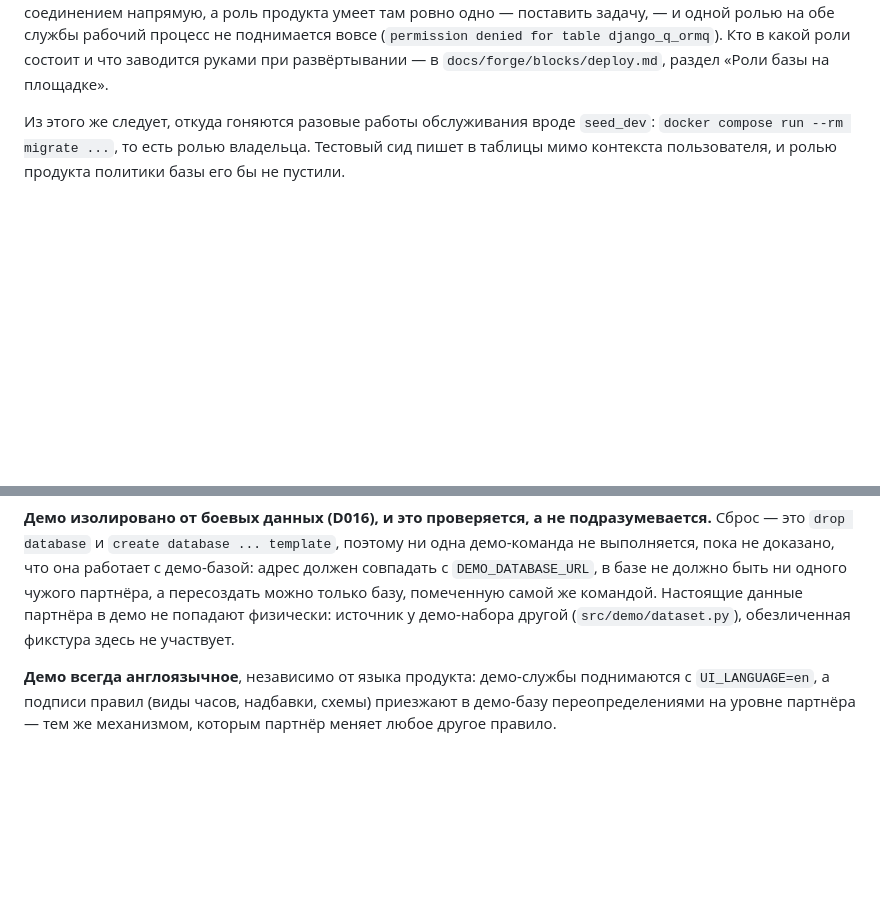
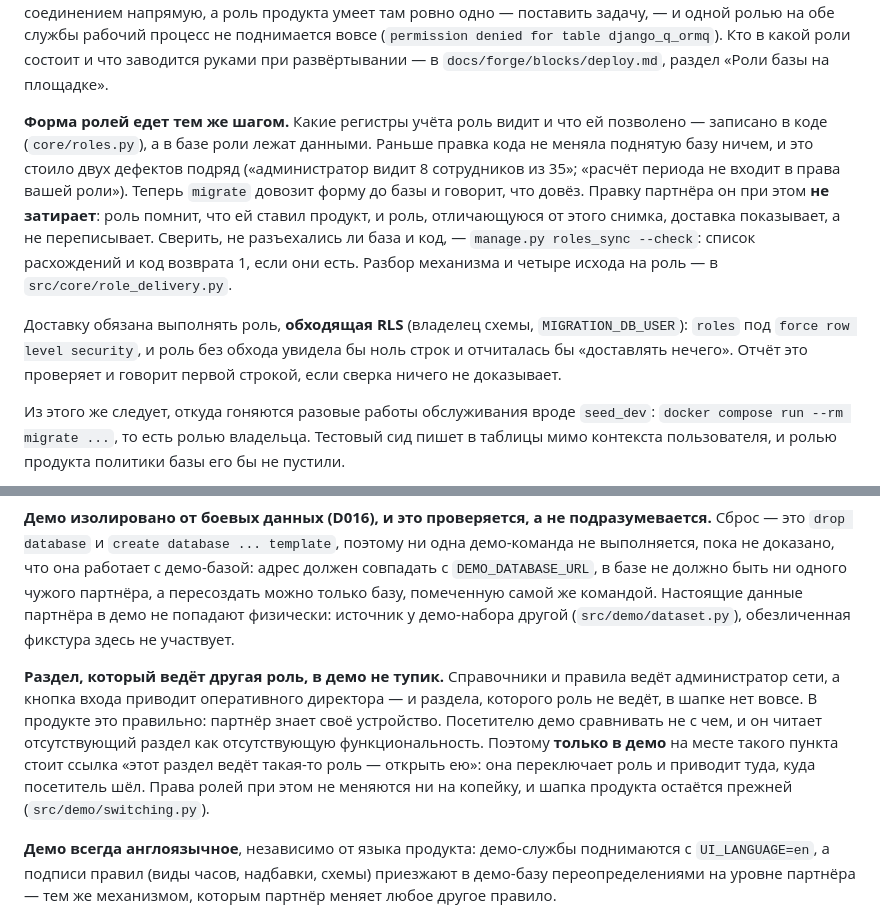
Before and after one commit to GarroV/dodo_pnl_service, a Markdown page: README.md, 2 parts joined by grey strips. Drawn GitHub-style; blank space fills up the shorter version.

Commit message:
docs(stands): доставка формы ролей и переключатель демо описаны там, где их ищут
README: форма ролей едет на `migrate` и не затирает правку партнёра, сверка —
`roles_sync --check`, доставку выполняет роль с обходом RLS (владелец схемы).
Это факт для того, кто поднимает стенд или раскатывает, а не деталь реализации.
Плюс абзац в разделе демо: раздел, который ведёт другая роль, в демо не тупик.

CLAUDE.md: в карте `src/core/` появились roles.py, role_delivery.py и команда
roles_sync — инвентарь-зеркало кода без них врёт о том, что в проекте есть.

Журнал блока: T163 целиком, приёмка второго захода по пунктам, находка про
первую строку отчёта и отметка, что исполнителю в этом заходе не отдавалось
ничего.

Число в README поправлено с 1568 на 1575 — его сторожит
tests/test_readme_numbers.py, и он это поймал сам.

Полный прогон: 1575 зелёных, 8 пропущенных (263 с). ruff чист.

```diff
--- a/README.md
+++ b/README.md
@@ -37,6 +37,22 @@ open http://localhost:8000/
 вовсе (`permission denied for table django_q_ormq`). Кто в какой роли состоит и
 что заводится руками при развёртывании — в `docs/forge/blocks/deploy.md`,
 раздел «Роли базы на площадке».
+
+**Форма ролей едет тем же шагом.** Какие регистры учёта роль видит и что ей
+позволено — записано в коде (`core/roles.py`), а в базе роли лежат данными.
+Раньше правка кода не меняла поднятую базу ничем, и это стоило двух дефектов
+подряд («администратор видит 8 сотрудников из 35»; «расчёт периода не входит в
+права вашей роли»). Теперь `migrate` довозит форму до базы и говорит, что
+довёз. Правку партнёра он при этом **не затирает**: роль помнит, что ей ставил
+продукт, и роль, отличающуюся от этого снимка, доставка показывает, а не
+переписывает. Сверить, не разъехались ли база и код, — `manage.py roles_sync
+--check`: список расхождений и код возврата 1, если они есть. Разбор механизма и
+четыре исхода на роль — в `src/core/role_delivery.py`.
+
+Доставку обязана выполнять роль, **обходящая RLS** (владелец схемы,
+`MIGRATION_DB_USER`): `roles` под `force row level security`, и роль без обхода
+увидела бы ноль строк и отчиталась бы «доставлять нечего». Отчёт это проверяет и
+говорит первой строкой, если сверка ничего не доказывает.
 
 Из этого же следует, откуда гоняются разовые работы обслуживания вроде
 `seed_dev`: `docker compose run --rm migrate ...`, то есть ролью владельца.
@@ -189,6 +205,16 @@ open http://127.0.0.1:8010/demo/         # DEMO_APP_PORT из .env
 источник у демо-набора другой (`src/demo/dataset.py`), обезличенная фикстура
 здесь не участвует.
 
+**Раздел, который ведёт другая роль, в демо не тупик.** Справочники и правила
+ведёт администратор сети, а кнопка входа приводит оперативного директора — и
+раздела, которого роль не ведёт, в шапке нет вовсе. В продукте это правильно:
+партнёр знает своё устройство. Посетителю демо сравнивать не с чем, и он читает
+отсутствующий раздел как отсутствующую функциональность. Поэтому **только в
+демо** на месте такого пункта стоит ссылка «этот раздел ведёт такая-то роль —
+открыть ею»: она переключает роль и приводит туда, куда посетитель шёл. Права
+ролей при этом не меняются ни на копейку, и шапка продукта остаётся прежней
+(`src/demo/switching.py`).
+
 **Демо всегда англоязычное**, независимо от языка продукта: демо-службы
 поднимаются с `UI_LANGUAGE=en`, а подписи правил (виды часов, надбавки,
 схемы) приезжают в демо-базу переопределениями на уровне партнёра — тем же
```
Also changed, not shown: other parts of README.md (+1 -1 lines), CLAUDE.md (+3 -0 lines), 1 other file.
